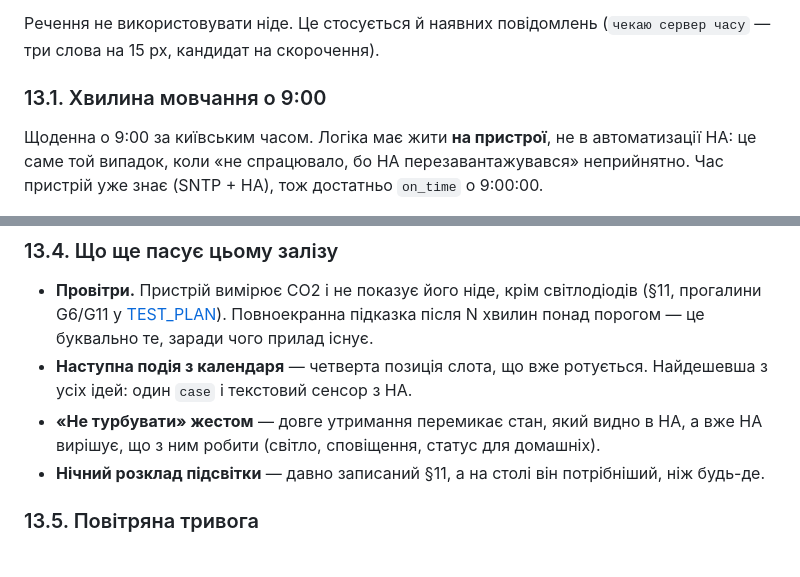
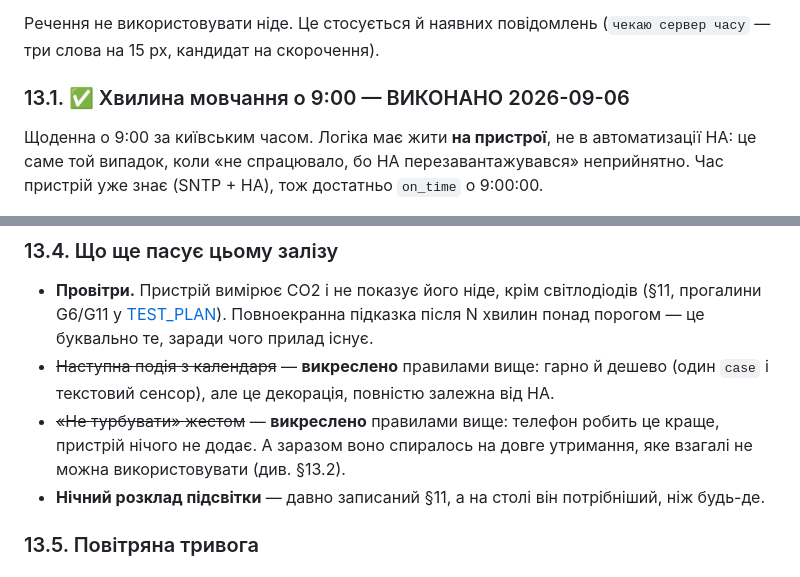
Before and after one commit to reidMaks/htram-esphome, a Markdown page: docs/TODO.md, 2 parts joined by grey strips. Rendered like a GitHub page.

Commit message:
docs(todo): stop the ideas section contradicting its own rules
The minute of silence was still filed as a plan a day after it shipped,
and 13.4 kept offering two ideas that the arbitration rules above it had
already struck out -- one of them resting on a button hold, which by now
is known to be the GD32 standby gesture.

Co-Authored-By: Claude Opus 5 <noreply@anthropic.com>

```diff
--- a/docs/TODO.md
+++ b/docs/TODO.md
@@ -450,7 +450,7 @@ UART-протокол до GD32 — у §3.
 Речення не використовувати ніде. Це стосується й наявних повідомлень
 (`чекаю сервер часу` — три слова на 15 px, кандидат на скорочення).
 
-### 13.1. Хвилина мовчання о 9:00
+### 13.1. ✅ Хвилина мовчання о 9:00 — ВИКОНАНО 2026-09-06
 
 Щоденна о 9:00 за київським часом. Логіка має жити **на пристрої**, не в
 автоматизації HA: це саме той випадок, коли «не спрацювало, бо HA перезавантажувався»
@@ -613,10 +613,11 @@ UART-протокол до GD32 — у §3.
 - **Провітри.** Пристрій вимірює CO2 і не показує його ніде, крім світлодіодів
   (§11, прогалини G6/G11 у [TEST_PLAN](TEST_PLAN.md)). Повноекранна підказка після
   N хвилин понад порогом — це буквально те, заради чого прилад існує.
-- **Наступна подія з календаря** — четверта позиція слота, що вже ротується.
-  Найдешевша з усіх ідей: один `case` і текстовий сенсор з HA.
-- **«Не турбувати» жестом** — довге утримання перемикає стан, який видно в HA, а
-  вже HA вирішує, що з ним робити (світло, сповіщення, статус для домашніх).
+- ~~Наступна подія з календаря~~ — **викреслено** правилами вище: гарно й дешево
+  (один `case` і текстовий сенсор), але це декорація, повністю залежна від HA.
+- ~~«Не турбувати» жестом~~ — **викреслено** правилами вище: телефон робить це
+  краще, пристрій нічого не додає. А заразом воно спиралось на довге утримання,
+  яке взагалі не можна використовувати (див. §13.2).
 - **Нічний розклад підсвітки** — давно записаний §11, а на столі він потрібніший,
   ніж будь-де.
 ### 13.5. Повітряна тривога
```
